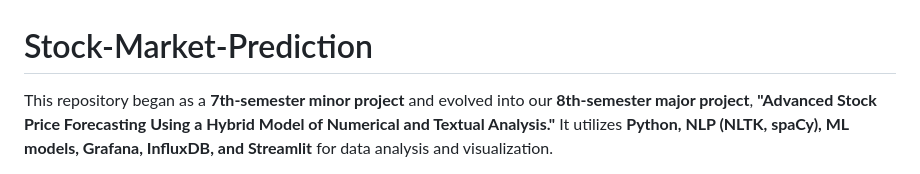
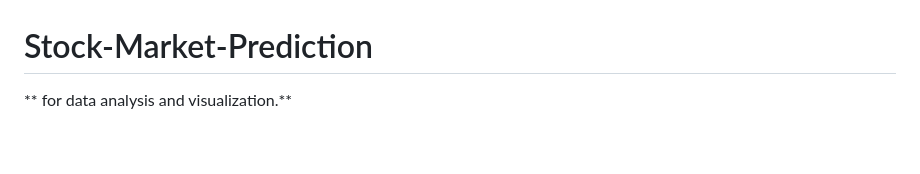
Before and after one commit to sudishtakumar/Live_Stock-Market-Prediction, a Markdown page: Stock-Market-Prediction-main/README.md, the part around the change printed below. Drawn GitHub-style; blank space fills up the shorter version.

```diff
--- a/Stock-Market-Prediction-main/README.md
+++ b/Stock-Market-Prediction-main/README.md
@@ -1,4 +1,4 @@
 # Stock-Market-Prediction
 
-This repository began as a **7th-semester minor project** and evolved into our **8th-semester major project**, **"Advanced Stock Price Forecasting Using a Hybrid Model of Numerical and Textual Analysis."** It utilizes **Python, NLP (NLTK, spaCy), ML models, Grafana, InfluxDB, and Streamlit** for data analysis and visualization.
+** for data analysis and visualization.**
 
```
Also changed, not shown: other parts of Stock-Market-Prediction-main/README.md (+0 -78 lines).
